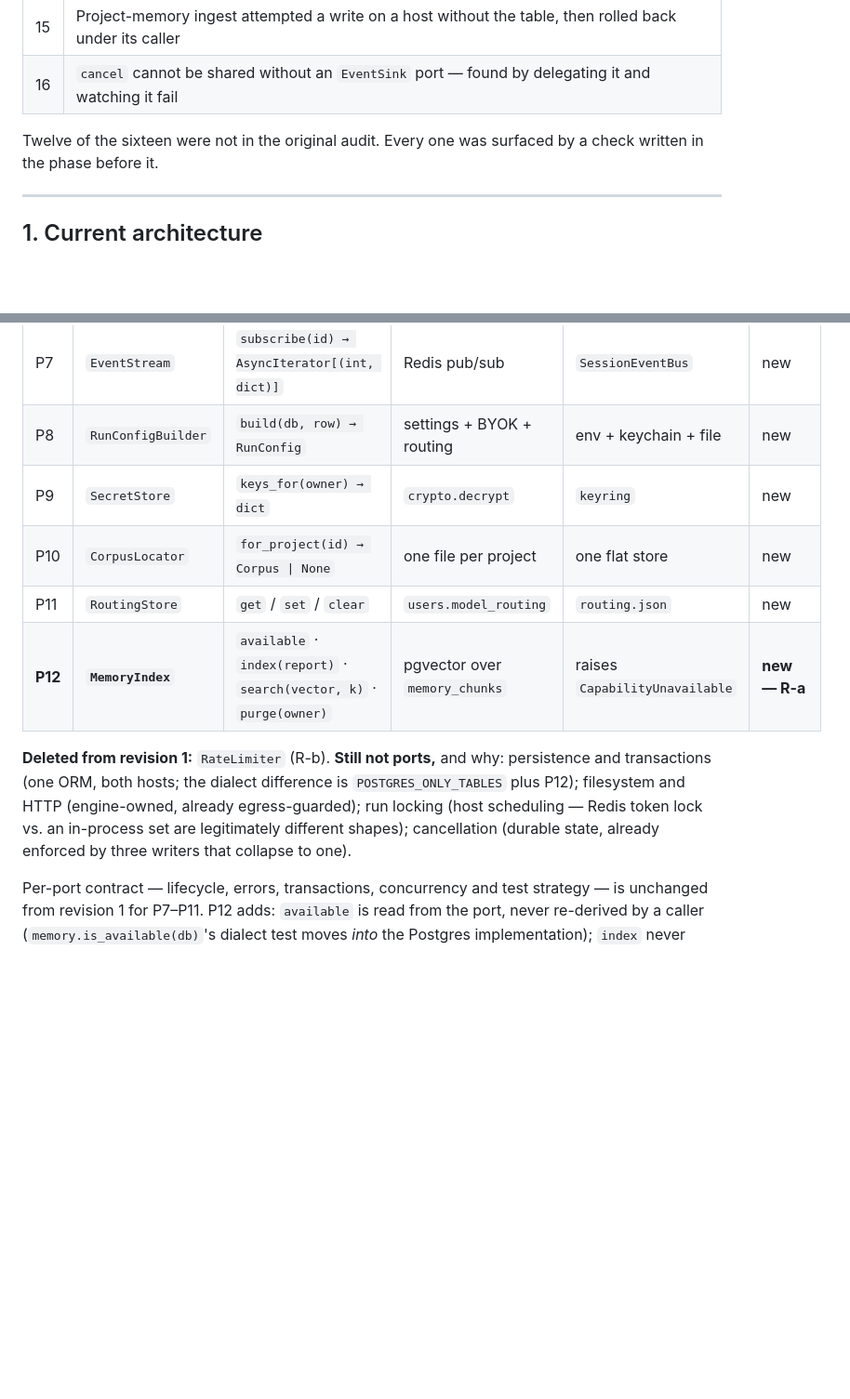
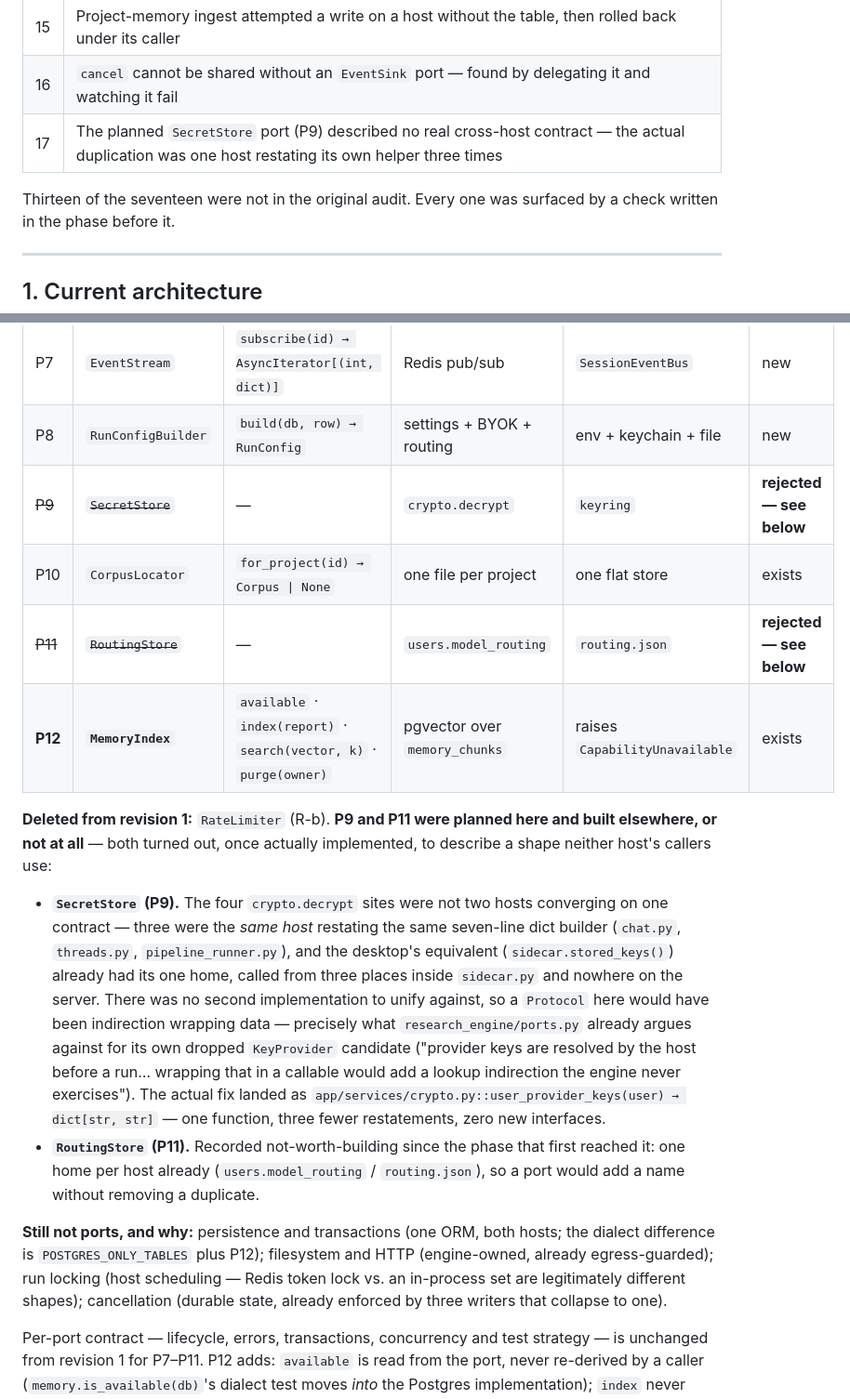
Before and after one commit to adityamhaske/Multi-Agent-Research-Assistant, a Markdown page: internal/plans/13_One_Runtime_Two_Hosts.md, 2 parts joined by grey strips. Shown at 93% size. Rendered like a GitHub page; blank space fills up the shorter version.

Commit message:
docs(plan): close phase 5, and correct the SecretStore port note it was tracking
The port table (§5.2) and the phase-5 row both said "SecretStore — worth doing"
since revision 2. Neither survived actually reading the four call sites: P9 is
struck through next to P11, both marked rejected with the reasoning that killed
them, and the "still not ports" paragraph now explains both instead of one.

Phase 5 moves from "most done" to done. Backend count and commit count refreshed;
a pre-existing, environment-caused parity failure (no reachable Ollama in this
sandbox) is recorded so it isn't mistaken for a regression by whoever reads this
next. Finding #17 appended.

```diff
--- a/internal/plans/13_One_Runtime_Two_Hosts.md
+++ b/internal/plans/13_One_Runtime_Two_Hosts.md
@@ -432,8 +444,9 @@ Every one was surfaced by a check written in the phase before it.
 | 14 | `_drive_session` never set `RUNNING`, so a desktop session showed "Pending" for its whole run |
 | 15 | Project-memory ingest attempted a write on a host without the table, then rolled back under its caller |
 | 16 | `cancel` cannot be shared without an `EventSink` port — found by delegating it and watching it fail |
+| 17 | The planned `SecretStore` port (P9) described no real cross-host contract — the actual duplication was one host restating its own helper three times |
 
-Twelve of the sixteen were not in the original audit. Every one was surfaced by a check
+Thirteen of the seventeen were not in the original audit. Every one was surfaced by a check
 written in the phase before it.
 
 ---
@@ -809,16 +822,35 @@ carries a `capability` field, which is what makes §5.3 observable.
 | P6 | `RunDispatcher` | `start` / `resume_plan` / `rework` | `CeleryDispatcher` | `_SidecarDispatcher` | exists |
 | P7 | `EventStream` | `subscribe(id) → AsyncIterator[(int, dict)]` | Redis pub/sub | `SessionEventBus` | new |
 | P8 | `RunConfigBuilder` | `build(db, row) → RunConfig` | settings + BYOK + routing | env + keychain + file | new |
-| P9 | `SecretStore` | `keys_for(owner) → dict` | `crypto.decrypt` | `keyring` | new |
-| P10 | `CorpusLocator` | `for_project(id) → Corpus \| None` | one file per project | one flat store | new |
-| P11 | `RoutingStore` | `get` / `set` / `clear` | `users.model_routing` | `routing.json` | new |
-| **P12** | **`MemoryIndex`** | `available` · `index(report)` · `search(vector, k)` · `purge(owner)` | pgvector over `memory_chunks` | raises `CapabilityUnavailable` | **new — R-a** |
+| ~~P9~~ | ~~`SecretStore`~~ | — | `crypto.decrypt` | `keyring` | **rejected — see below** |
+| P10 | `CorpusLocator` | `for_project(id) → Corpus \| None` | one file per project | one flat store | exists |
+| ~~P11~~ | ~~`RoutingStore`~~ | — | `users.model_routing` | `routing.json` | **rejected — see below** |
+| **P12** | **`MemoryIndex`** | `available` · `index(report)` · `search(vector, k)` · `purge(owner)` | pgvector over `memory_chunks` | raises `CapabilityUnavailable` | exists |
 
-**Deleted from revision 1:** `RateLimiter` (R-b). **Still not ports,** and why: persistence
-and transactions (one ORM, both hosts; the dialect difference is `POSTGRES_ONLY_TABLES`
-plus P12); filesystem and HTTP (engine-owned, already egress-guarded); run locking (host
-scheduling — Redis token lock vs. an in-process set are legitimately different shapes);
-cancellation (durable state, already enforced by three writers that collapse to one).
+**Deleted from revision 1:** `RateLimiter` (R-b). **P9 and P11 were planned here and built
+elsewhere, or not at all** — both turned out, once actually implemented, to describe a
+shape neither host's callers use:
+
+- **`SecretStore` (P9).** The four `crypto.decrypt` sites were not two hosts converging on
+  one contract — three were the *same host* restating the same seven-line dict builder
+  (`chat.py`, `threads.py`, `pipeline_runner.py`), and the desktop's equivalent
+  (`sidecar.stored_keys()`) already had its one home, called from three places inside
+  `sidecar.py` and nowhere on the server. There was no second implementation to unify
+  against, so a `Protocol` here would have been indirection wrapping data — precisely what
+  `research_engine/ports.py` already argues against for its own dropped `KeyProvider`
+  candidate ("provider keys are resolved by the host before a run… wrapping that in a
+  callable would add a lookup indirection the engine never exercises"). The actual fix
+  landed as `app/services/crypto.py::user_provider_keys(user) → dict[str, str]` — one
+  function, three fewer restatements, zero new interfaces.
+- **`RoutingStore` (P11).** Recorded not-worth-building since the phase that first reached
+  it: one home per host already (`users.model_routing` / `routing.json`), so a port would
+  add a name without removing a duplicate.
+
+**Still not ports, and why:** persistence and transactions (one ORM, both hosts; the
+dialect difference is `POSTGRES_ONLY_TABLES` plus P12); filesystem and HTTP
+(engine-owned, already egress-guarded); run locking (host scheduling — Redis token lock
+vs. an in-process set are legitimately different shapes); cancellation (durable state,
+already enforced by three writers that collapse to one).
 
 Per-port contract — lifecycle, errors, transactions, concurrency and test strategy — is
 unchanged from revision 1 for P7–P11. P12 adds: `available` is read from the port, never
```
Also changed, not shown: other parts of internal/plans/13_One_Runtime_Two_Hosts.md (+19 -7 lines).
